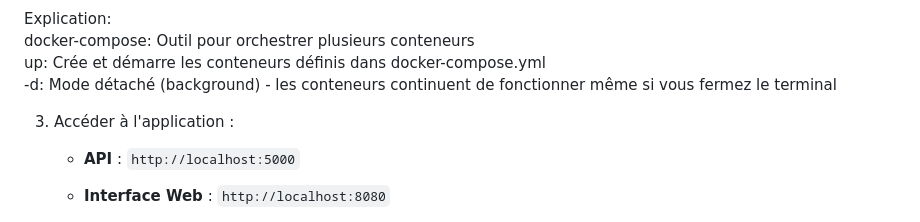
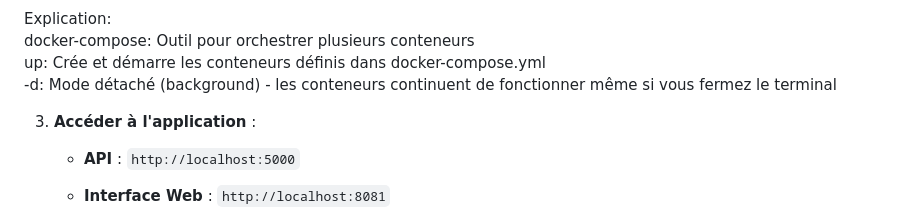
Before and after one commit to AyoubeJarhni1/Mini_Project_Docker, a Markdown page: README.md, the part around one of its changes. Rendered like a GitHub page.

```diff
--- a/README.md
+++ b/README.md
@@ -120,9 +120,10 @@ docker-compose: Outil pour orchestrer plusieurs conteneurs
 up: Crée et démarre les conteneurs définis dans docker-compose.yml
 -d: Mode détaché (background) - les conteneurs continuent de fonctionner même si vous fermez le terminal
 
-3. Accéder à l'application :
+3. **Accéder à l'application** :
+
    - **API** : `http://localhost:5000`
-   - **Interface Web** : `http://localhost:8080`
+   - **Interface Web** : `http://localhost:8081`
 
      ![Tester l'API à travers le conteneur  ](screenDocker/check.png)
 
```
Also changed, not shown: other parts of README.md (+4 -4 lines).
